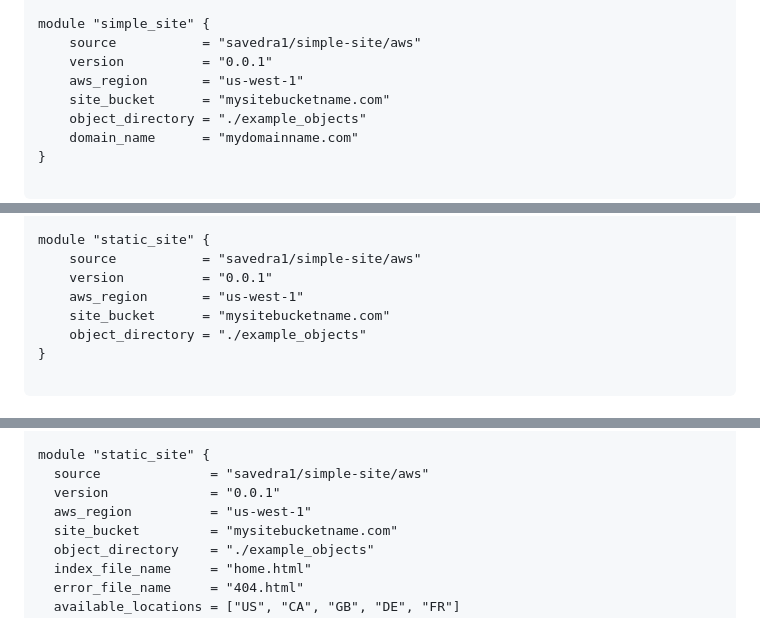
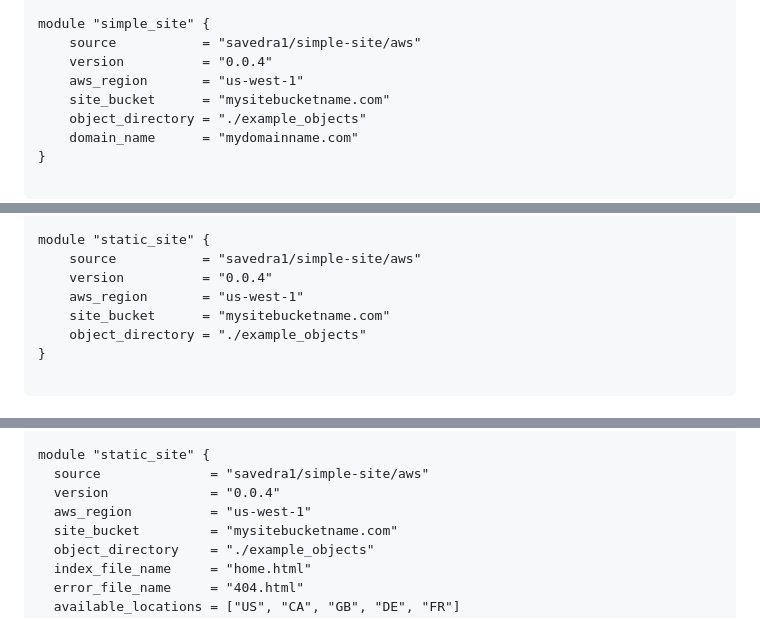
Before and after one commit to savedra1/terraform-aws-simple-site, a Markdown page: README.md, 3 parts joined by grey strips. Drawn GitHub-style.

Commit message:
chore: update recommended release in docs

```diff
--- a/README.md
+++ b/README.md
@@ -32,7 +32,7 @@ terraform {
 
 module "simple_site" {
     source           = "savedra1/simple-site/aws"
-    version          = "0.0.1"
+    version          = "0.0.4"
     aws_region       = "us-west-1"
     site_bucket      = "mysitebucketname.com"
     object_directory = "./example_objects"
@@ -55,7 +55,7 @@ terraform {
 
 module "static_site" {
     source           = "savedra1/simple-site/aws"
-    version          = "0.0.1"
+    version          = "0.0.4"
     aws_region       = "us-west-1"
     site_bucket      = "mysitebucketname.com"
     object_directory = "./example_objects"
@@ -79,7 +79,7 @@ terraform {
 
 module "static_site" {
   source              = "savedra1/simple-site/aws"
-  version             = "0.0.1"
+  version             = "0.0.4"
   aws_region          = "us-west-1"
   site_bucket         = "mysitebucketname.com"
   object_directory    = "./example_objects"
```
